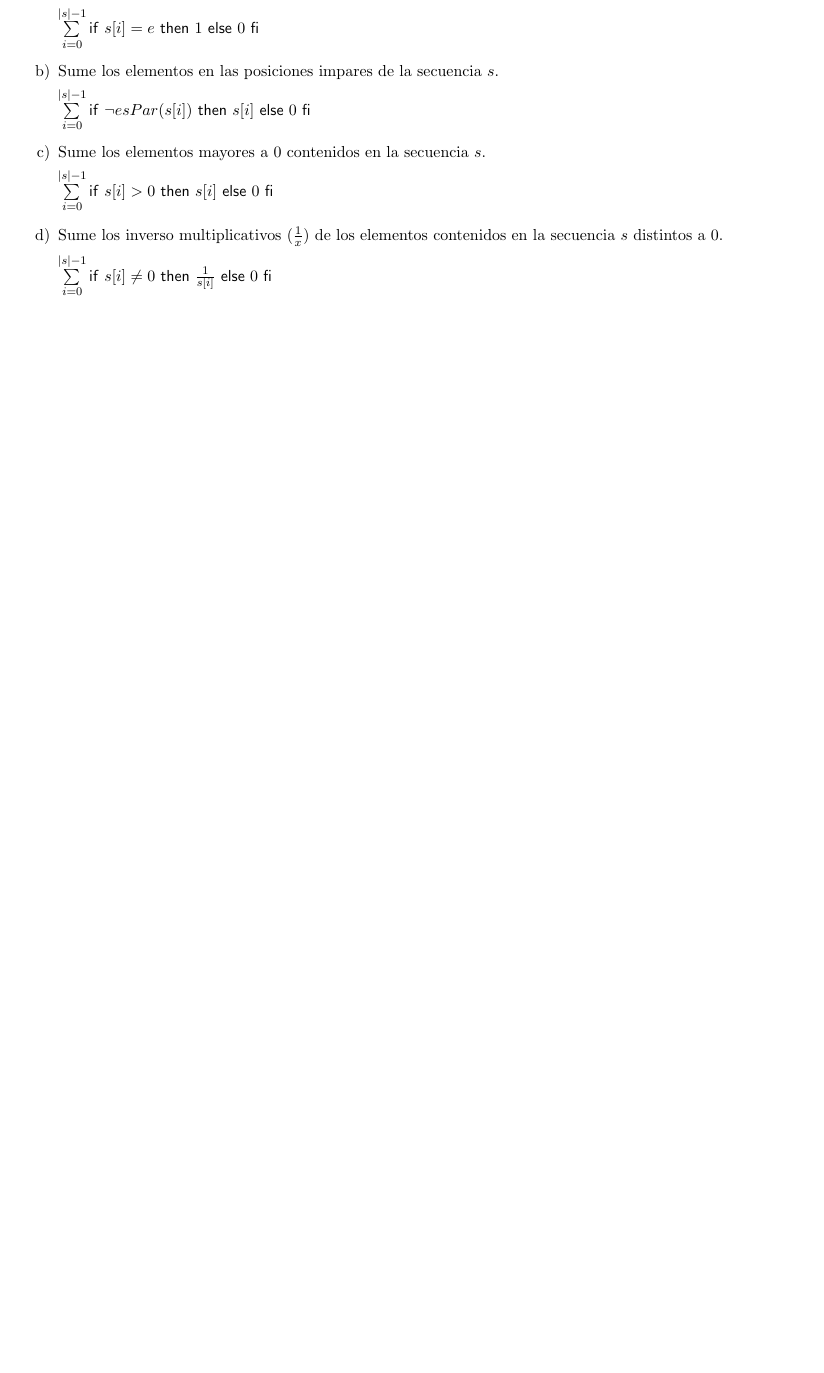
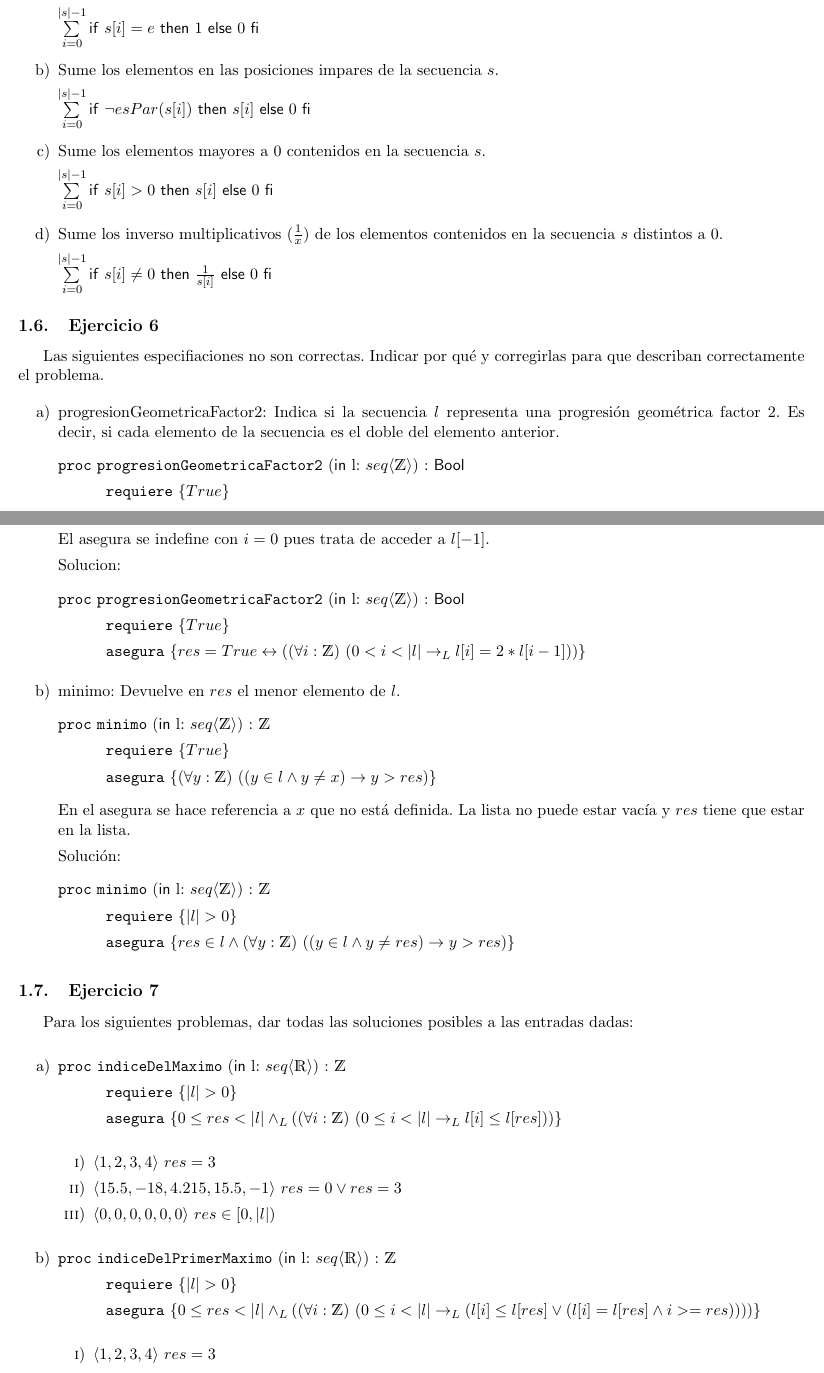
Before and after one commit to FedericoBarberon/AyED-1, a LaTeX document (practicas/guia-2/main.tex, which reads practicas/macros/AEDmacros.tex, practicas/macros/macros.tex): part of page 4 of 4 before the commit and two parts of pages 4 and 5 of 6 after it, the two joined at a grey line, cut so that both start at the same text, the shorter picture padded with empty space. Compiled offline with pdfLaTeX.

Commit message:
añade hasta ejercicio 9

```diff
--- a/practicas/guia-2/main.tex
+++ b/practicas/guia-2/main.tex
@@ -112,3 +112,59 @@ Sea $s$ una secuencia de elementos de tipo $\ent$. Escribir una expresión (util
             $\sum\limits_{i=0}\limits^{|s| - 1} \IfThenElse{s[i] \neq 0}{\frac{1}{s[i]}}{0}$
 \end{enumerate}
 
+\subsection{Ejercicio 6}
+Las siguientes especifiaciones no son correctas. Indicar por qué y corregirlas para que describan correctamente el problema.
+
+\begin{enumerate}[label=\alph*)]
+      \item progresionGeometricaFactor2: Indica si la secuencia $l$ representa una progresión geométrica factor 2. Es decir, si cada elemento de la secuencia es el doble del elemento anterior.
+
+            \begin{proc}{progresionGeometricaFactor2}{\In l: \TLista{\ent}}{\bool}
+                  \requiere{True}
+                  \asegura{res = True \Iff (\paraTodo{i}{\ent}{0 \leq i < |l| \thenLuego l[i] = 2 * l[i - 1]})}
+            \end{proc}
+
+            El asegura se indefine con $i = 0$ pues trata de acceder a $l[-1]$.
+
+            Solucion: \begin{proc}{progresionGeometricaFactor2}{\In l: \TLista{\ent}}{\bool}
+                  \requiere{True}
+                  \asegura{res = True \Iff (\paraTodo{i}{\ent}{0 < i < |l| \thenLuego l[i] = 2 * l[i - 1]})}
+            \end{proc}
+
+      \item minimo: Devuelve en $res$ el menor elemento de $l$.
+
+            \begin{proc}{minimo}{\In l: \TLista{\ent}}{\ent}
+                  \requiere{True}
+                  \asegura{\paraTodo{y}{\ent}{(y \in l \land y \neq x) \Then y > res}}
+            \end{proc}
+
+            En el asegura se hace referencia a $x$ que no está definida. La lista no puede estar vacía y $res$ tiene que estar en la lista.
+
+            Solución: \begin{proc}{minimo}{\In l: \TLista{\ent}}{\ent}
+                  \requiere{|l| > 0}
+                  \asegura{res \in l \land \paraTodo{y}{\ent}{(y \in l \land y \neq res) \Then y > res}}
+            \end{proc}
+\end{enumerate}
+
+\subsection{Ejercicio 7}
+Para los siguientes problemas, dar todas las soluciones posibles a las entradas dadas:
+
+\begin{enumerate}[label=\alph*)]
+      \item \begin{proc}{indiceDelMaximo}{\In l: \TLista{\float}}{\ent}
+                  \requiere{|l| > 0}
+                  \asegura{0 \leq res < |l| \yLuego (\paraTodo{i}{\ent}{0 \leq i < |l| \thenLuego l[i] \leq l[res]})}
+            \end{proc}
+
+            \begin{enumerate}[label=\roman*)]
+                  \item $\langle 1, 2, 3, 4 \rangle$ $res = 3$
+                  \item $\langle 15 \punto 5, -18, 4 \punto 215, 15 \punto 5, -1 \rangle$ $res = 0 \lor res = 3$
+                  \item $\langle 0, 0, 0, 0, 0, 0 \rangle$ $res \in [0, |l|)$
+            \end{enumerate}
+
+      \item \begin{proc}{indiceDelPrimerMaximo}{\In l: \TLista{\float}}{\ent}
+                  \requiere{|l| > 0}
+                  \asegura{0 \leq res < |l| \yLuego (\paraTodo{i}{\ent}{0 \leq i < |l| \thenLuego (l[i] \leq l[res] \lor (l[i] = l[res] \land i >= res))})}
+            \end{proc}
+
+            \begin{enumerate}[label=\roman*)]
+                  \item $\langle 1, 2, 3, 4 \rangle$ $res = 3$
+                  \item $\langle 15 \punto 5, -18, 4 \punto 215, 15 \punto 5, -1 \rangle$ $res = 0$
@@ -114,0 +191,2 @@ Sea $s$ una secuencia de elementos de tipo $\ent$. Escribir una expresión (util
+\begin{enumerate}[label=\alph*)]
+      \item \begin{proc}{f}{\In a, b: \float}{\float}
--- a/practicas/macros/AEDmacros.tex
+++ b/practicas/macros/AEDmacros.tex
@@ -121,6 +121,7 @@
 \newcommand{\Iff}{\ensuremath{\leftrightarrow}}
 \newcommand{\implica}{\ensuremath{\longrightarrow}}
 \newcommand{\IfThenElse}[3]{\ensuremath{\mathsf{if}\ #1\ \mathsf{then}\ #2\ \mathsf{else}\ #3\ \mathsf{fi}}}
+\newcommand{\If}[3]{\text{\normalfont\ttfamily IfThenElse}(\ensuremath{#1,\;#2,\;#3})}
 \newcommand{\yLuego}{\land _L}
 \newcommand{\oLuego}{\lor _L}
 \newcommand{\thenLuego}{\Then _L}
--- a/practicas/macros/macros.tex
+++ b/practicas/macros/macros.tex
@@ -8,3 +8,4 @@
 \usepackage{xcolor}
 
 \newcommand{\hacer}{\textcolor{red}{HACER!}}
+\newcommand{\punto}{\text{.}}
```
Also changed, not shown: practicas/guia-2/main.pdf, practicas/guia-2/main.tex (70 more changed lines).
